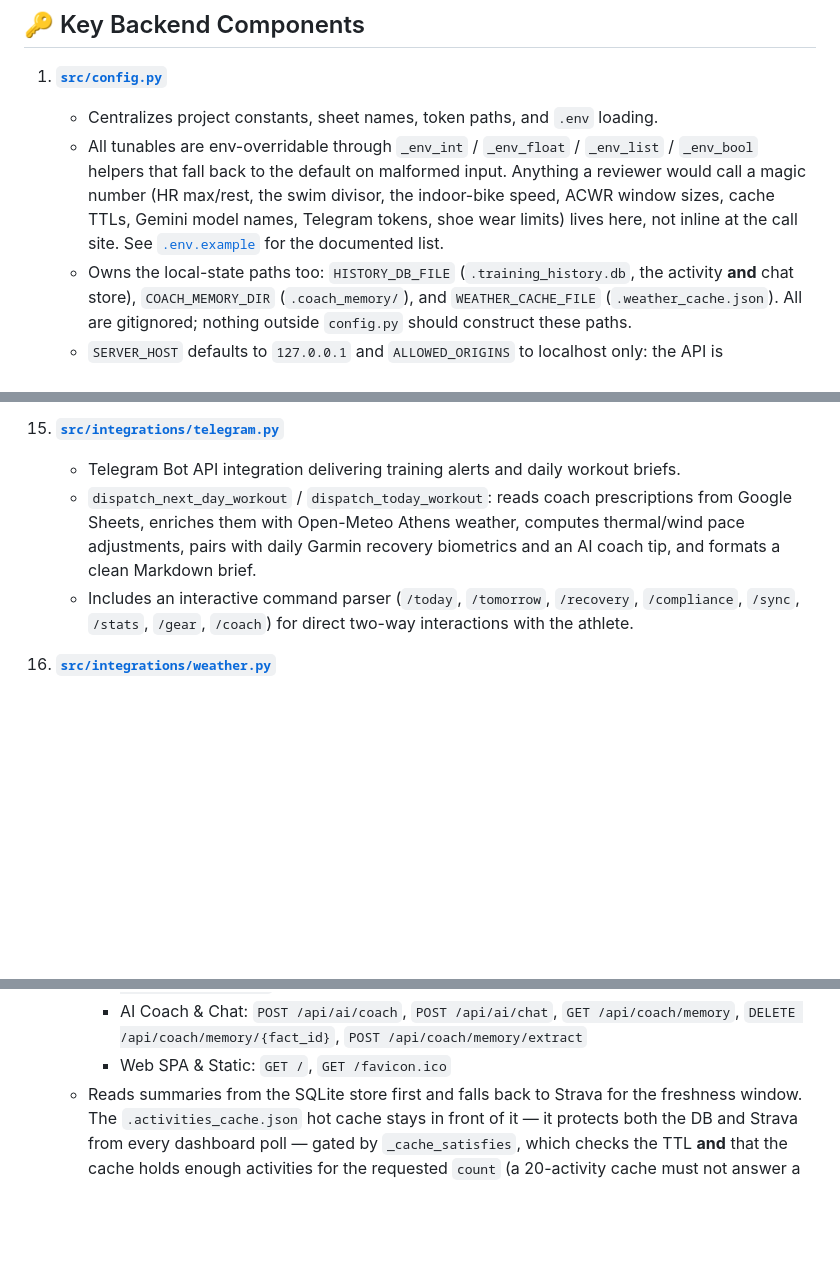
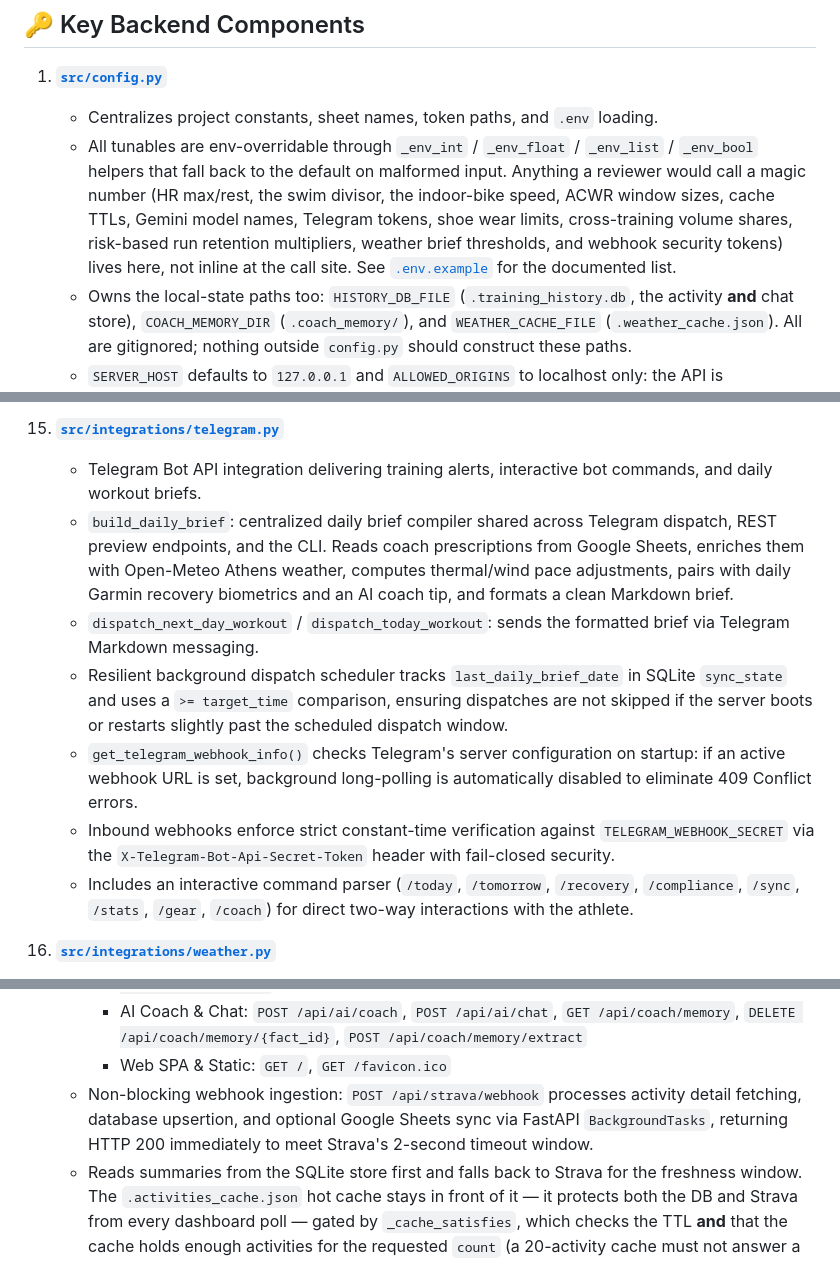
Before and after one commit to stamtron/strava_to_google_sheet, a Markdown page: AGENTS.md, 3 parts joined by grey strips. GitHub-like rendering; blank space fills up the shorter version.

Commit message:
docs: update AGENTS.md with recent architectural improvements and test count

```diff
--- a/AGENTS.md
+++ b/AGENTS.md
@@ -89,8 +89,9 @@ strava_to_google_sheet/
    - All tunables are env-overridable through `_env_int` / `_env_float` / `_env_list` / `_env_bool`
      helpers that fall back to the default on malformed input. Anything a reviewer
      would call a magic number (HR max/rest, the swim divisor, the indoor-bike
-     speed, ACWR window sizes, cache TTLs, Gemini model names, Telegram tokens, shoe wear limits)
-     lives here, not inline at the call site. See [`.env.example`](file:///Users/anastasios.stamoulak/Documents/strava_to_google_sheet/.env.example)
+     speed, ACWR window sizes, cache TTLs, Gemini model names, Telegram tokens, shoe wear limits,
+     cross-training volume shares, risk-based run retention multipliers, weather brief thresholds,
+     and webhook security tokens) lives here, not inline at the call site. See [`.env.example`](file:///Users/anastasios.stamoulak/Documents/strava_to_google_sheet/.env.example)
      for the documented list.
    - Owns the local-state paths too: `HISTORY_DB_FILE` (`.training_history.db`, the
      activity **and** chat store), `COACH_MEMORY_DIR` (`.coach_memory/`), and
@@ -270,11 +271,12 @@ strava_to_google_sheet/
       to Garmin watches and the Tacx Training app.
 
 15. **[`src/integrations/telegram.py`](file:///Users/anastasios.stamoulak/Documents/strava_to_google_sheet/src/integrations/telegram.py)**
-    - Telegram Bot API integration delivering training alerts and daily workout briefs.
-    - `dispatch_next_day_workout` / `dispatch_today_workout`: reads coach prescriptions
-      from Google Sheets, enriches them with Open-Meteo Athens weather, computes
-      thermal/wind pace adjustments, pairs with daily Garmin recovery biometrics and an AI coach tip,
-      and formats a clean Markdown brief.
+    - Telegram Bot API integration delivering training alerts, interactive bot commands, and daily workout briefs.
+    - `build_daily_brief`: centralized daily brief compiler shared across Telegram dispatch, REST preview endpoints, and the CLI. Reads coach prescriptions from Google Sheets, enriches them with Open-Meteo Athens weather, computes thermal/wind pace adjustments, pairs with daily Garmin recovery biometrics and an AI coach tip, and formats a clean Markdown brief.
+    - `dispatch_next_day_workout` / `dispatch_today_workout`: sends the formatted brief via Telegram Markdown messaging.
+    - Resilient background dispatch scheduler tracks `last_daily_brief_date` in SQLite `sync_state` and uses a `>= target_time` comparison, ensuring dispatches are not skipped if the server boots or restarts slightly past the scheduled dispatch window.
+    - `get_telegram_webhook_info()` checks Telegram's server configuration on startup: if an active webhook URL is set, background long-polling is automatically disabled to eliminate 409 Conflict errors.
+    - Inbound webhooks enforce strict constant-time verification against `TELEGRAM_WEBHOOK_SECRET` via the `X-Telegram-Bot-Api-Secret-Token` header with fail-closed security.
     - Includes an interactive command parser (`/today`, `/tomorrow`, `/recovery`, `/compliance`, `/sync`,
       `/stats`, `/gear`, `/coach`) for direct two-way interactions with the athlete.
 
@@ -319,6 +321,9 @@ strava_to_google_sheet/
       - AI Coach & Chat: `POST /api/ai/coach`, `POST /api/ai/chat`,
         `GET /api/coach/memory`, `DELETE /api/coach/memory/{fact_id}`, `POST /api/coach/memory/extract`
       - Web SPA & Static: `GET /`, `GET /favicon.ico`
+    - Non-blocking webhook ingestion: `POST /api/strava/webhook` processes activity detail fetching,
+      database upsertion, and optional Google Sheets sync via FastAPI `BackgroundTasks`, returning
+      HTTP 200 immediately to meet Strava's 2-second timeout window.
     - Reads summaries from the SQLite store first and falls back to Strava for the
       freshness window. The `.activities_cache.json` hot cache stays in front of it —
       it protects both the DB and Strava from every dashboard poll — gated by
```
Also changed, not shown: other parts of AGENTS.md (+5 -1 lines).
